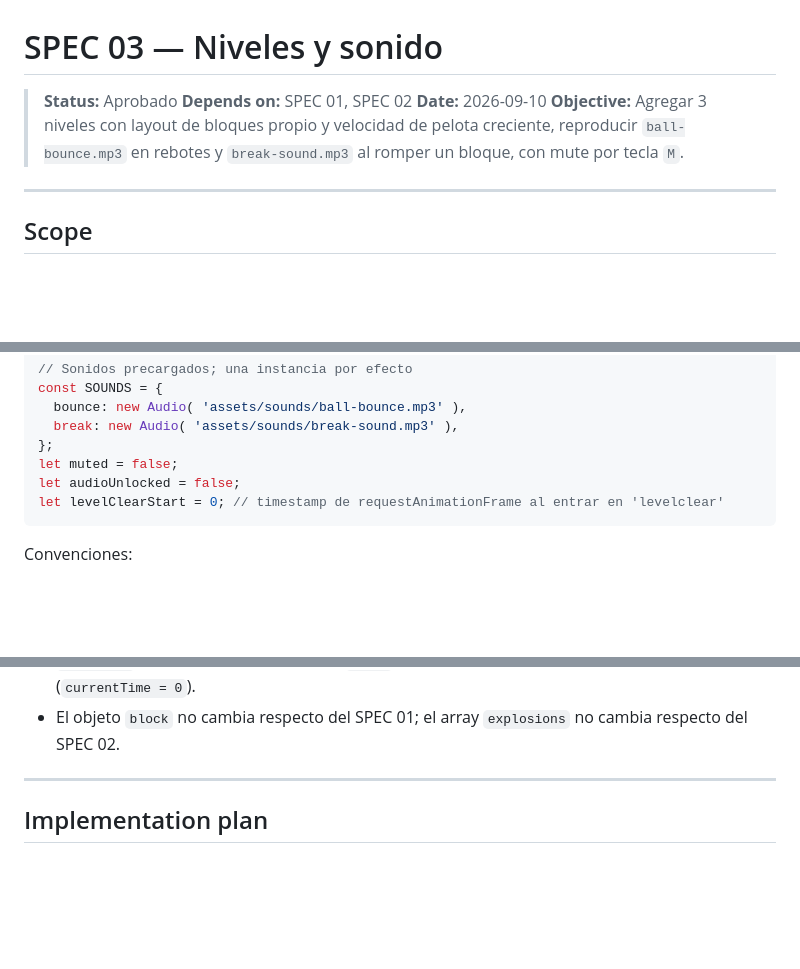
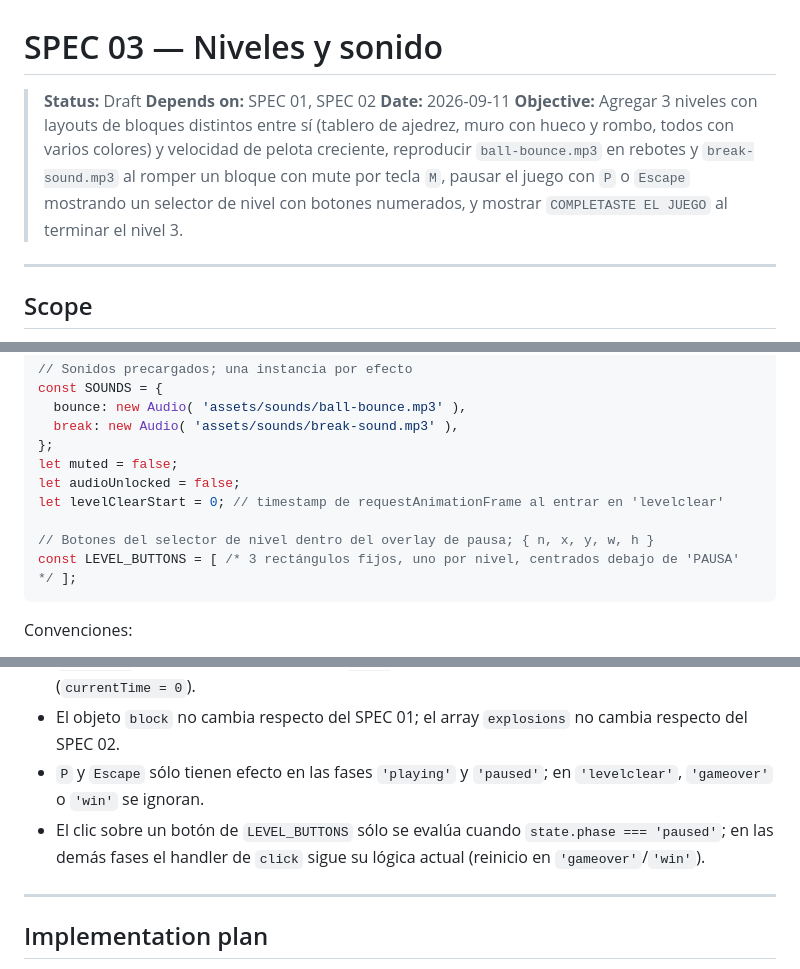
Before and after one commit to mrezk84/04-arkanoid, a Markdown page: specs/03-niveles-y-sonido.md, 3 parts joined by grey strips. Rendered like a GitHub page; blank space fills up the shorter version.

````diff
--- a/specs/03-niveles-y-sonido.md
+++ b/specs/03-niveles-y-sonido.md
@@ -1,9 +1,9 @@
 # SPEC 03 — Niveles y sonido
 
-> **Status:** Aprobado
+> **Status:** Draft
 > **Depends on:** SPEC 01, SPEC 02
-> **Date:** 2026-09-10
-> **Objective:** Agregar 3 niveles con layout de bloques propio y velocidad de pelota creciente, reproducir `ball-bounce.mp3` en rebotes y `break-sound.mp3` al romper un bloque, con mute por tecla `M`.
+> **Date:** 2026-09-11
+> **Objective:** Agregar 3 niveles con layouts de bloques distintos entre sí (tablero de ajedrez, muro con hueco y rombo, todos con varios colores) y velocidad de pelota creciente, reproducir `ball-bounce.mp3` en rebotes y `break-sound.mp3` al romper un bloque con mute por tecla `M`, pausar el juego con `P` o `Escape` mostrando un selector de nivel con botones numerados, y mostrar `COMPLETASTE EL JUEGO` al terminar el nivel 3.
 
 ---
 
@@ -74,6 +104,9 @@ const SOUNDS = {
 let muted = false;
 let audioUnlocked = false;
 let levelClearStart = 0; // timestamp de requestAnimationFrame al entrar en 'levelclear'
+
+// Botones del selector de nivel dentro del overlay de pausa; { n, x, y, w, h }
+const LEVEL_BUTTONS = [ /* 3 rectángulos fijos, uno por nivel, centrados debajo de 'PAUSA' */ ];
 ```
 
 Convenciones:
@@ -84,6 +117,8 @@ Convenciones:
 - Velocidad del nivel `n`: `BALL_SPEED * LEVEL_SPEED_STEP ** ( n - 1 )`. `resetBall()` usa esa velocidad, no `BALL_SPEED` fijo.
 - `playSound` reutiliza la misma instancia `Audio` por efecto; un disparo nuevo corta el anterior (`currentTime = 0`).
 - El objeto `block` no cambia respecto del SPEC 01; el array `explosions` no cambia respecto del SPEC 02.
+- `P` y `Escape` sólo tienen efecto en las fases `'playing'` y `'paused'`; en `'levelclear'`, `'gameover'` o `'win'` se ignoran.
+- El clic sobre un botón de `LEVEL_BUTTONS` sólo se evalúa cuando `state.phase === 'paused'`; en las demás fases el handler de `click` sigue su lógica actual (reinicio en `'gameover'`/`'win'`).
 
 ---
 
````
Also changed, not shown: other parts of specs/03-niveles-y-sonido.md (+36 -6 lines).
